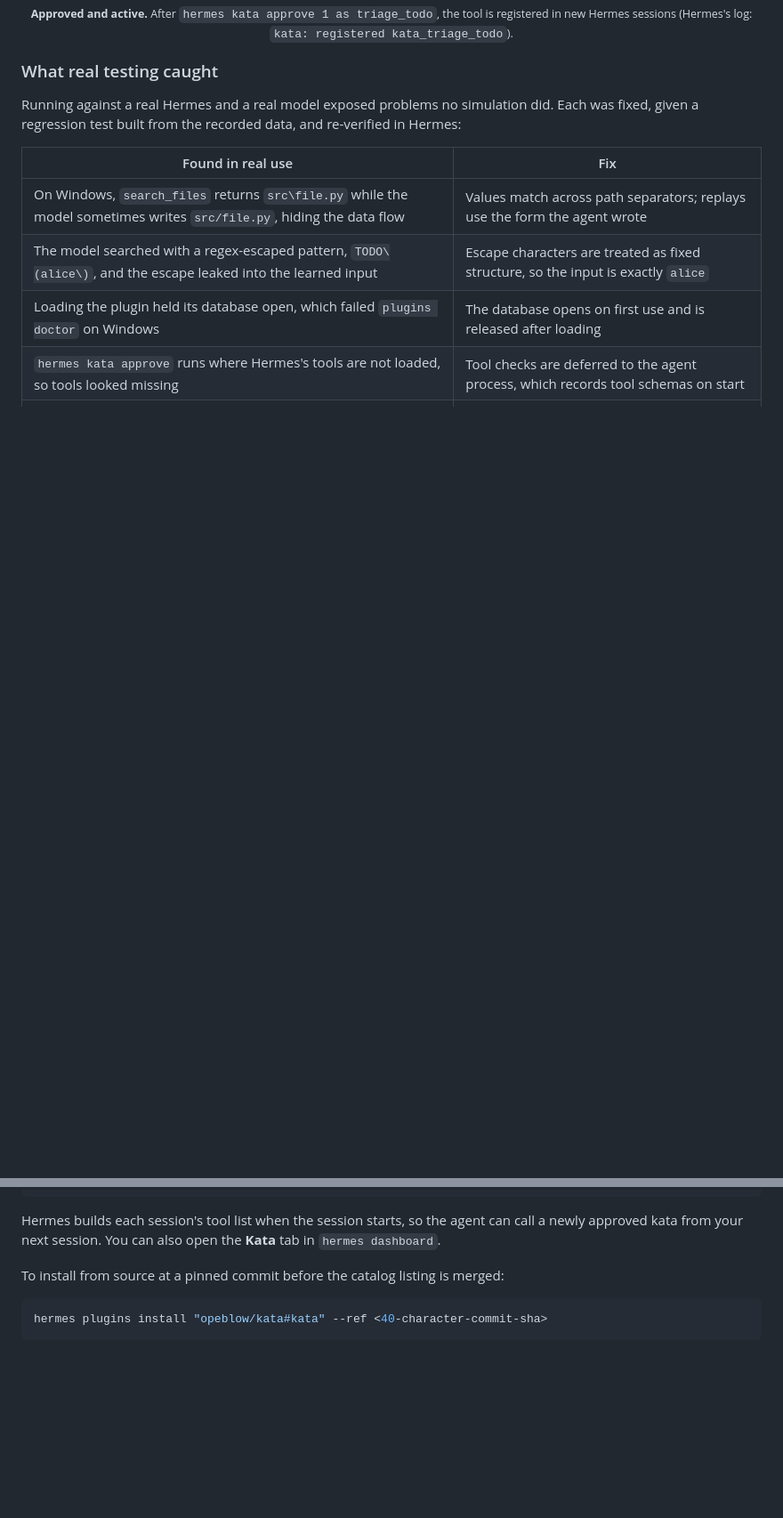
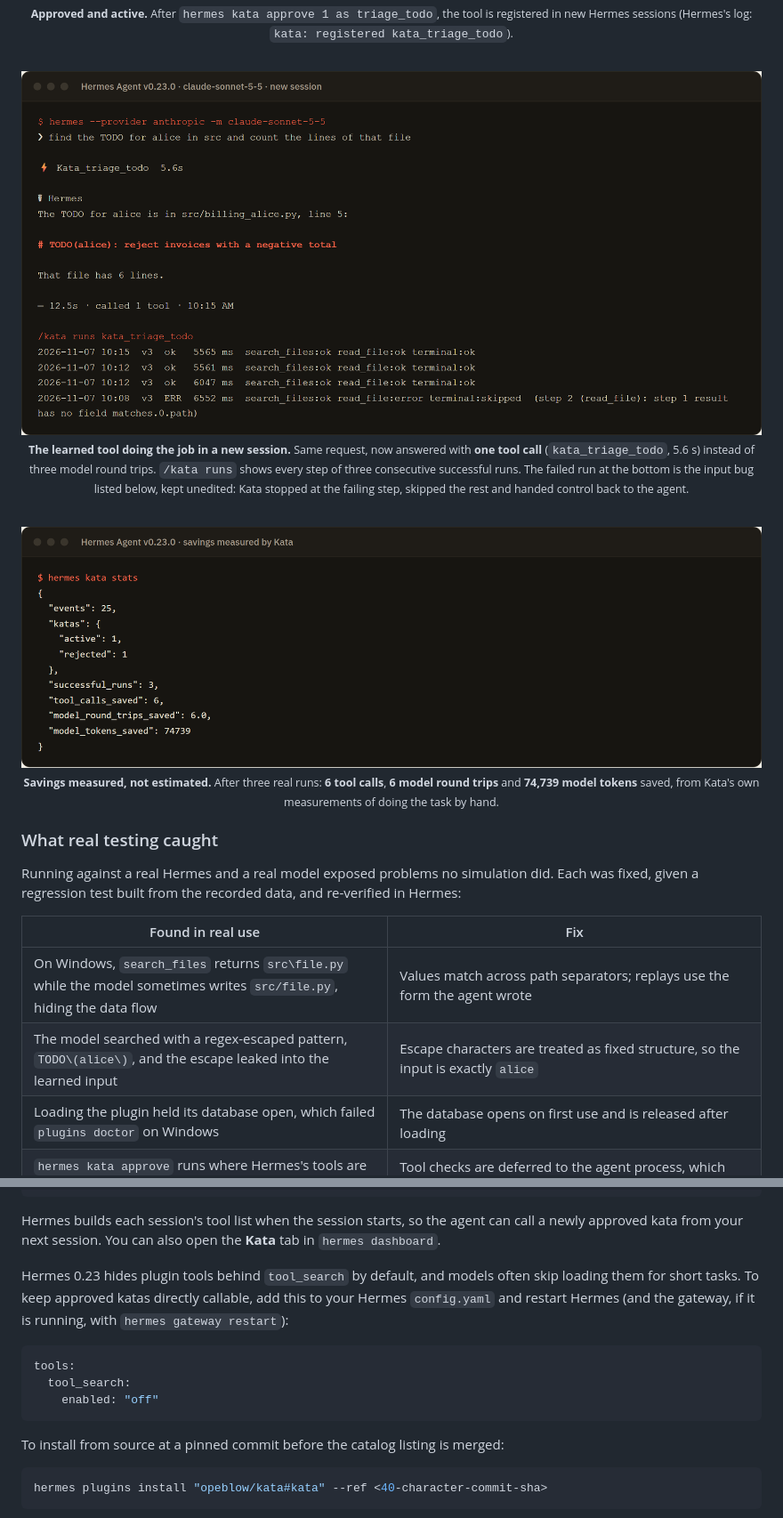
Before and after one commit to opeblow/kata, a Markdown page: README.md, 2 parts joined by grey strips. Shown at 89% size. Drawn GitHub-style; pictures changed too: docs/screenshots/real-hermes-run.png (added), docs/screenshots/real-hermes-stats.png (added); blank space fills up the shorter version.

````diff
--- a/README.md
+++ b/README.md
@@ -278,6 +278,18 @@ shortened to `./kata`). The raw text is in [`docs/real-hermes/`](docs/real-herme
 
 <p align="center"><sub><b>Approved and active.</b> After <code>hermes kata approve 1 as triage_todo</code>, the tool is registered in new Hermes sessions (Hermes's log: <code>kata: registered kata_triage_todo</code>).</sub></p>
 
+<br>
+
+<img src="docs/screenshots/real-hermes-run.png" alt="A new Hermes session with claude-sonnet-5-5: the agent answers with one kata_triage_todo call; /kata runs shows three successful runs of search_files, read_file and terminal">
+
+<p align="center"><sub><b>The learned tool doing the job in a new session.</b> Same request, now answered with <b>one tool call</b> (<code>kata_triage_todo</code>, 5.6 s) instead of three model round trips. <code>/kata runs</code> shows every step of three consecutive successful runs. The failed run at the bottom is the input bug listed below, kept unedited: Kata stopped at the failing step, skipped the rest and handed control back to the agent.</sub></p>
+
+<br>
+
+<img src="docs/screenshots/real-hermes-stats.png" alt="hermes kata stats: 3 successful runs, 6 tool calls saved, 6 model round trips saved, 74,739 model tokens saved">
+
+<p align="center"><sub><b>Savings measured, not estimated.</b> After three real runs: <b>6 tool calls</b>, <b>6 model round trips</b> and <b>74,739 model tokens</b> saved, from Kata's own measurements of doing the task by hand.</sub></p>
+
 ### What real testing caught
 
 Running against a real Hermes and a real model exposed problems no simulation did. Each was fixed, given a regression
@@ -329,6 +343,16 @@ conversations, then proposes it when the session ends.
 
 Hermes builds each session's tool list when the session starts, so the agent can call a newly approved kata from your
 next session. You can also open the **Kata** tab in `hermes dashboard`.
+
+Hermes 0.23 hides plugin tools behind `tool_search` by default, and models often skip loading them for short tasks. To
+keep approved katas directly callable, add this to your Hermes `config.yaml` and restart Hermes (and the gateway, if it
+is running, with `hermes gateway restart`):
+
+```yaml
+tools:
+  tool_search:
+    enabled: "off"
+```
 
 To install from source at a pinned commit before the catalog listing is merged:
 
````
Also changed, not shown: other parts of README.md (+2 -0 lines), 7 other files.
